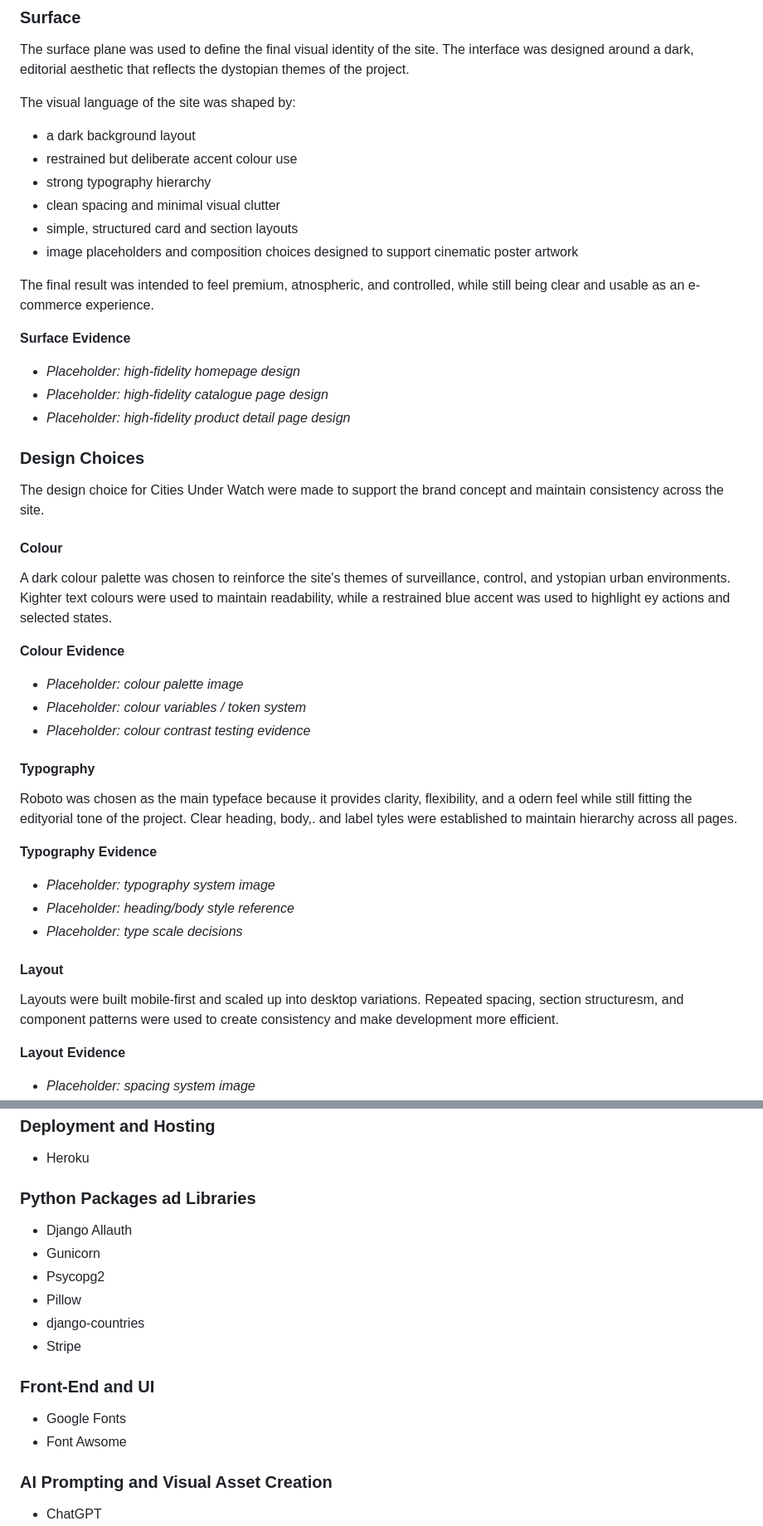
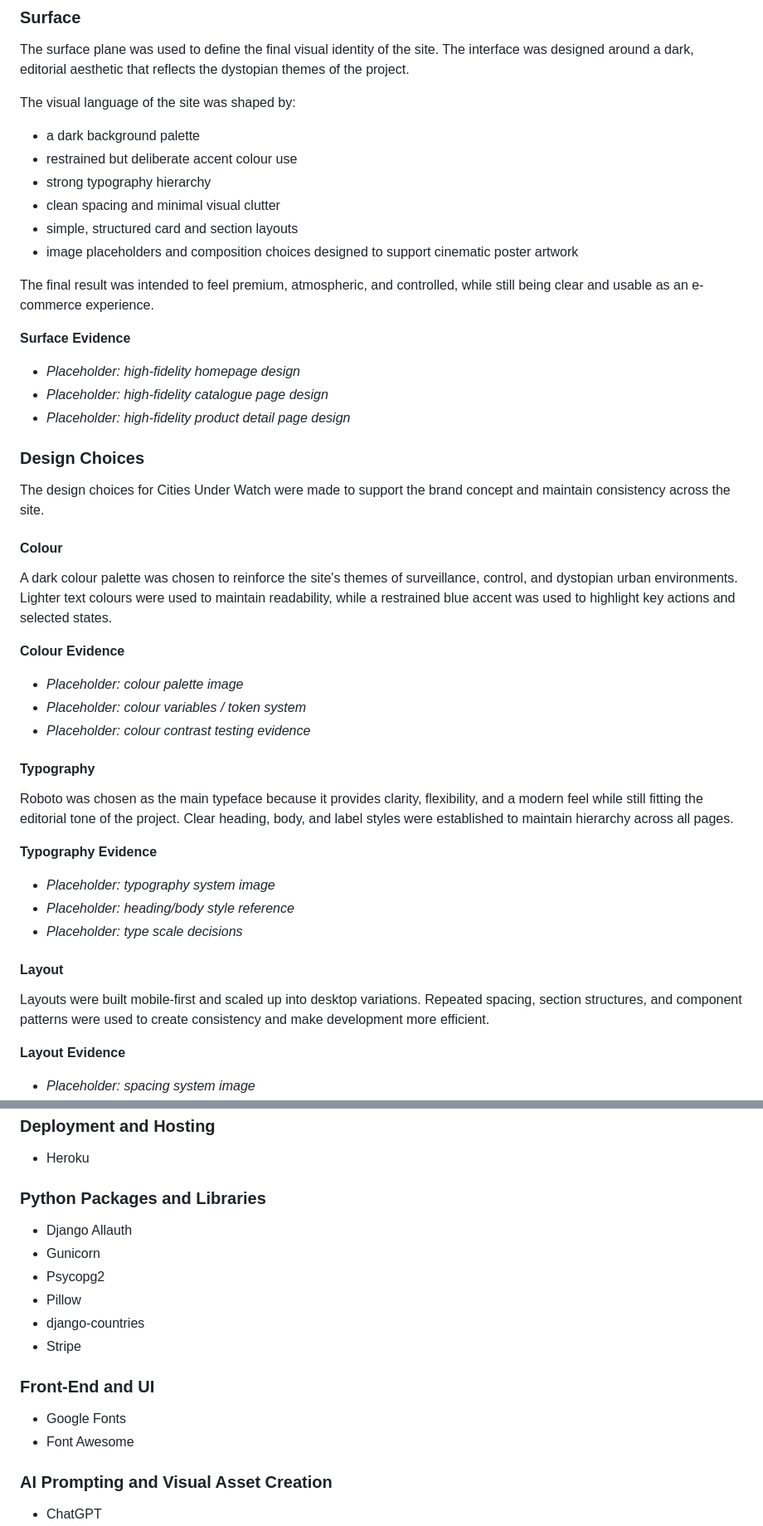
Before and after one commit to creatvie-introvert/cities-under-watch, a Markdown page: README.md, 2 parts joined by grey strips. Shown at 83% size. Drawn GitHub-style.

```diff
--- a/README.md
+++ b/README.md
@@ -163,14 +163,14 @@ This helped ensure that the layouts were solving real user needs before high-fid
 The surface plane was used to define the final visual identity of the site. The interface was designed around a dark, editorial aesthetic that reflects the dystopian themes of the project.
 
 The visual language of the site was shaped by:
-- a dark background layout
+- a dark background palette
 - restrained but deliberate accent colour use
 - strong typography hierarchy
 - clean spacing and minimal visual clutter
 - simple, structured card and section layouts
 - image placeholders and composition choices designed to support cinematic poster artwork
 
-The final result was intended to feel premium, atnospheric, and controlled, while still being clear and usable as an e-commerce experience.
+The final result was intended to feel premium, atmospheric, and controlled, while still being clear and usable as an e-commerce experience.
 
 **Surface Evidence**
 - _Placeholder: high-fidelity homepage design_
@@ -178,10 +178,10 @@ The final result was intended to feel premium, atnospheric, and controlled, whil
 - _Placeholder: high-fidelity product detail page design_
 
 ### Design Choices
-The design choice for Cities Under Watch were made to support the brand concept and maintain consistency across the site.
+The design choices for Cities Under Watch were made to support the brand concept and maintain consistency across the site.
 
 #### Colour
-A dark colour palette was chosen to reinforce the site's themes of surveillance, control, and ystopian urban environments. Kighter text colours were used to maintain readability, while a restrained blue accent was used to highlight ey actions and selected states.
+A dark colour palette was chosen to reinforce the site's themes of surveillance, control, and dystopian urban environments. Lighter text colours were used to maintain readability, while a restrained blue accent was used to highlight key actions and selected states.
 
 **Colour Evidence**
 - _Placeholder: colour palette image_
@@ -189,7 +189,7 @@ A dark colour palette was chosen to reinforce the site's themes of surveillance,
 - _Placeholder: colour contrast testing evidence_
 
 #### Typography
-Roboto was chosen as the main typeface because it provides clarity, flexibility, and a odern feel while still fitting the edityorial tone of the project. Clear heading, body,. and label tyles were established to maintain hierarchy across all pages.
+Roboto was chosen as the main typeface because it provides clarity, flexibility, and a modern feel while still fitting the editorial tone of the project. Clear heading, body, and label styles were established to maintain hierarchy across all pages.
 
 **Typography Evidence**
 - _Placeholder: typography system image_
@@ -197,7 +197,7 @@ Roboto was chosen as the main typeface because it provides clarity, flexibility,
 - _Placeholder: type scale decisions_
 
 #### Layout
-Layouts were built mobile-first and scaled up into desktop variations. Repeated spacing, section structuresm, and component patterns were used to create consistency and make development more efficient.
+Layouts were built mobile-first and scaled up into desktop variations. Repeated spacing, section structures, and component patterns were used to create consistency and make development more efficient.
 
 **Layout Evidence**
 - _Placeholder: spacing system image_
@@ -436,7 +436,7 @@ The entity relationship diagram below shows the planned database structure for C
 ### Deployment and Hosting
 - Heroku
 
-### Python Packages ad Libraries
+### Python Packages and Libraries
 - Django Allauth
 - Gunicorn
 - Psycopg2
@@ -446,7 +446,7 @@ The entity relationship diagram below shows the planned database structure for C
 
 ### Front-End and UI
 - Google Fonts
-- Font Awsome
+- Font Awesome
 
 ### AI Prompting and Visual Asset Creation
 - ChatGPT
```
Also changed, not shown: other parts of README.md (+27 -27 lines).
